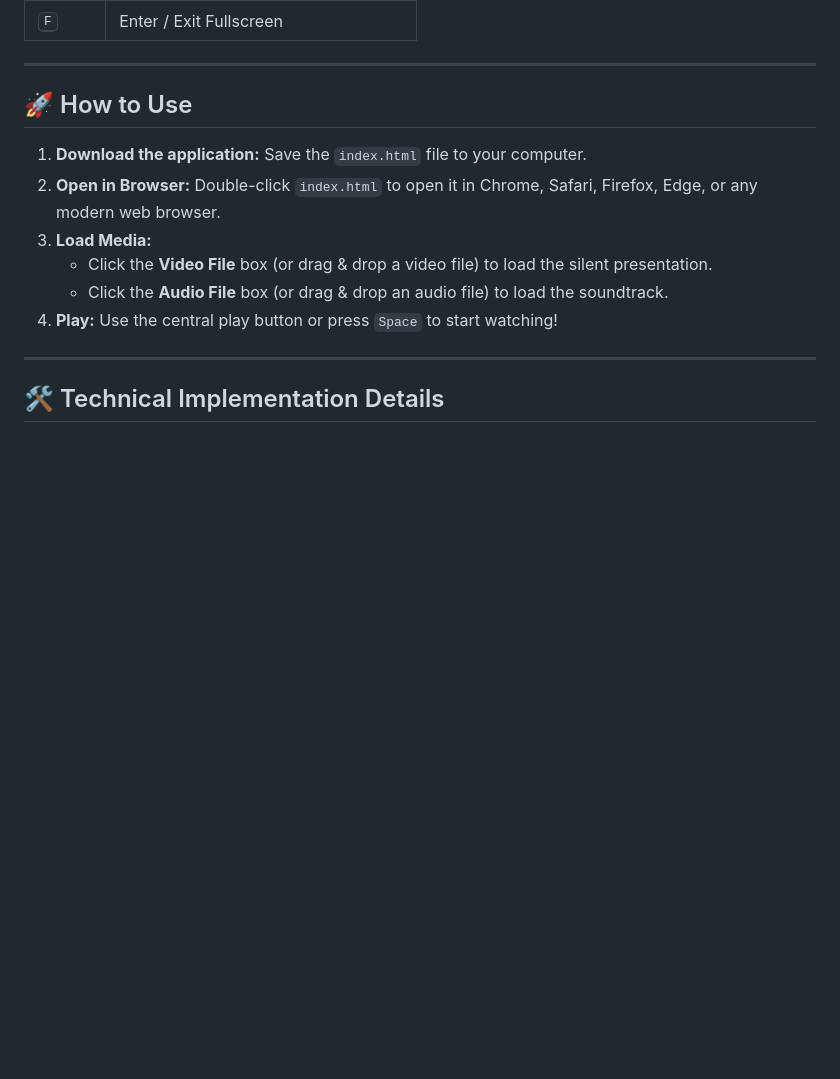
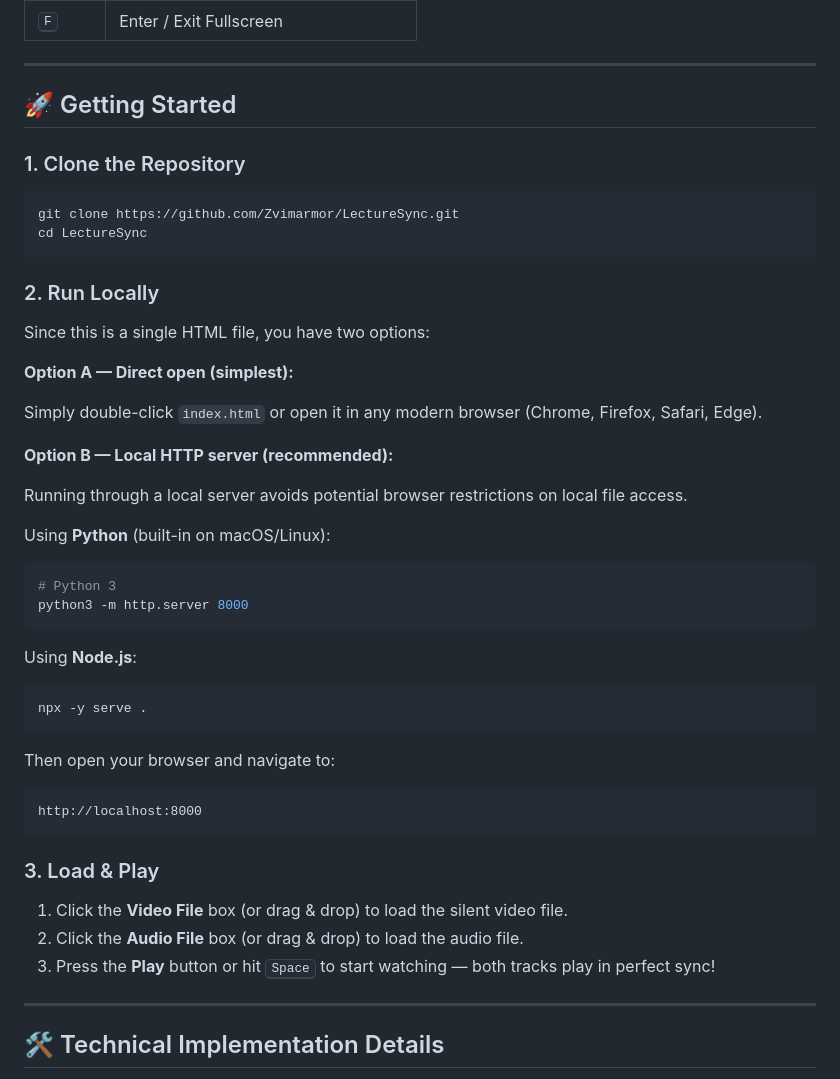
Before and after one commit to Zvimarmor/LectureSync, a Markdown page: README.md, the part around the change. Drawn GitHub-style; blank space fills up the shorter version.

Commit message:
docs: Add clone and local server instructions to README

````diff
--- a/README.md
+++ b/README.md
@@ -51,14 +51,48 @@ Speed up your studying with native desktop hotkeys:
 
 ---
 
-## 🚀 How to Use
+## 🚀 Getting Started
 
-1.  **Download the application:** Save the `index.html` file to your computer.
-2.  **Open in Browser:** Double-click `index.html` to open it in Chrome, Safari, Firefox, Edge, or any modern web browser.
-3.  **Load Media:**
-    *   Click the **Video File** box (or drag & drop a video file) to load the silent presentation.
-    *   Click the **Audio File** box (or drag & drop an audio file) to load the soundtrack.
-4.  **Play:** Use the central play button or press `Space` to start watching!
+### 1. Clone the Repository
+
+```bash
+git clone https://github.com/Zvimarmor/LectureSync.git
+cd LectureSync
+```
+
+### 2. Run Locally
+
+Since this is a single HTML file, you have two options:
+
+**Option A — Direct open (simplest):**
+
+Simply double-click `index.html` or open it in any modern browser (Chrome, Firefox, Safari, Edge).
+
+**Option B — Local HTTP server (recommended):**
+
+Running through a local server avoids potential browser restrictions on local file access.
+
+Using **Python** (built-in on macOS/Linux):
+```bash
+# Python 3
+python3 -m http.server 8000
+```
+
+Using **Node.js**:
+```bash
+npx -y serve .
+```
+
+Then open your browser and navigate to:
+```
+http://localhost:8000
+```
+
+### 3. Load & Play
+
+1.  Click the **Video File** box (or drag & drop) to load the silent video file.
+2.  Click the **Audio File** box (or drag & drop) to load the audio file.
+3.  Press the **Play** button or hit <kbd>Space</kbd> to start watching — both tracks play in perfect sync!
 
 ---
 
````
